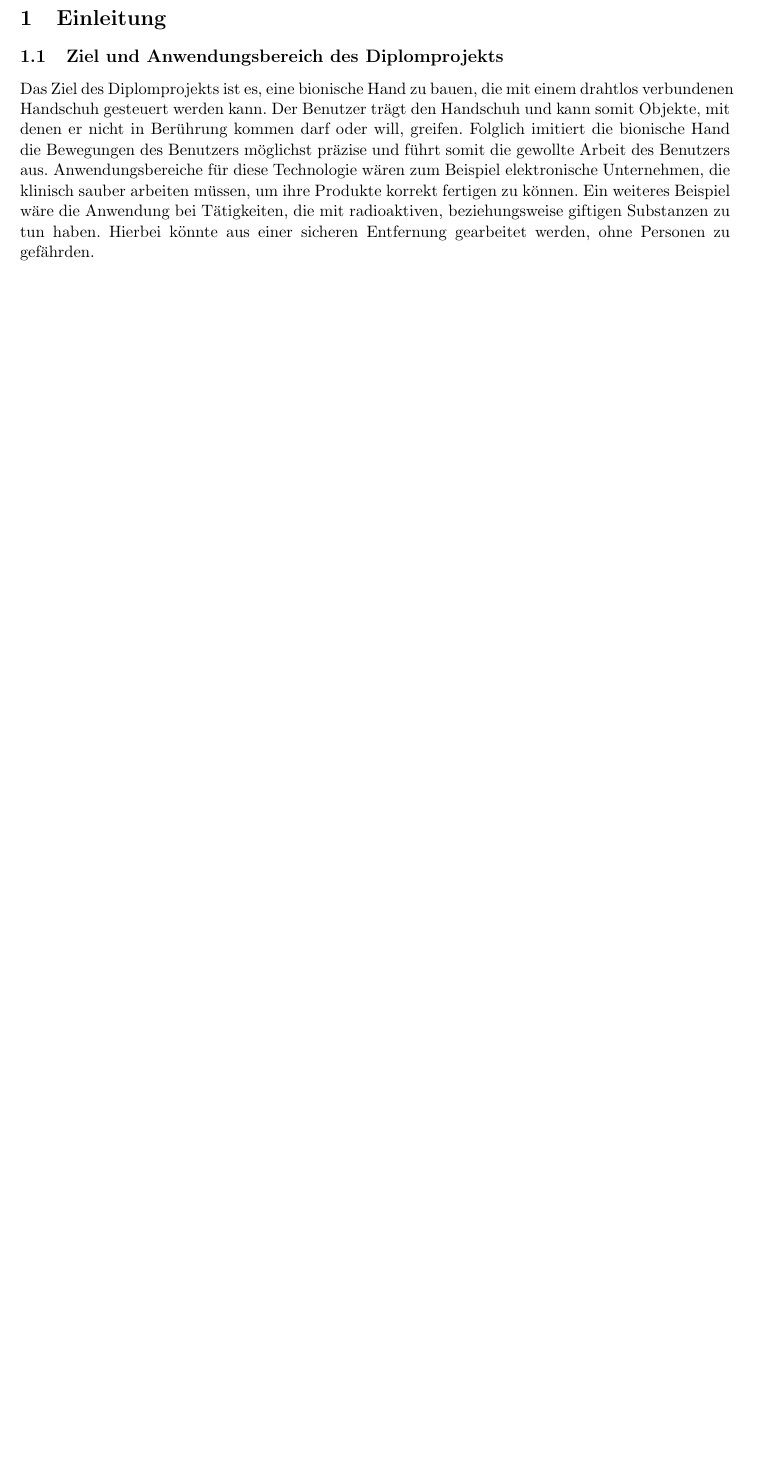
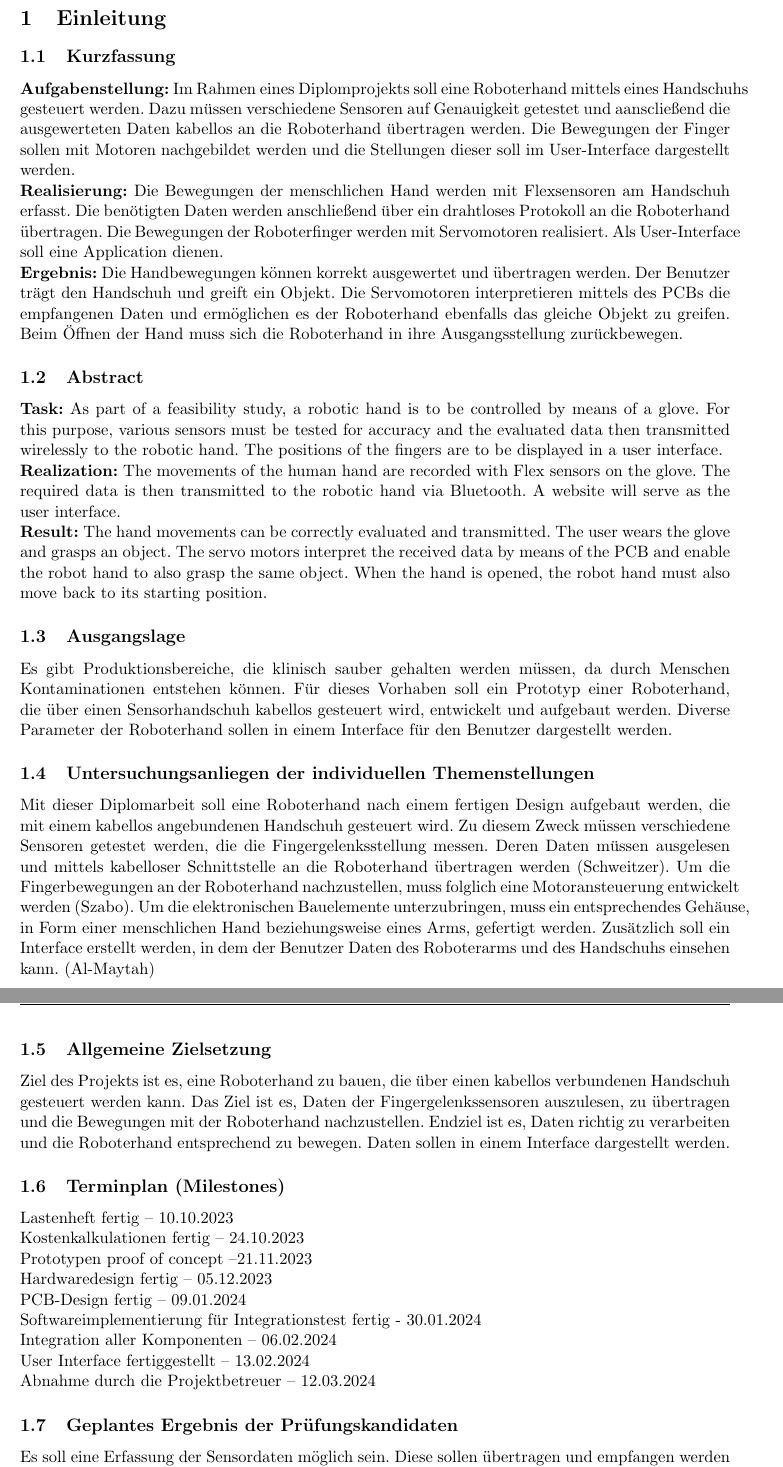
Before and after one commit to Laci04/LATEX_DOKU_DA, a LaTeX thesis (Diplomarbeit.tex): part of page 6 of 11 before the commit and two parts of pages 6 and 7 of 13 after it, the two joined at a grey line, cut so that both start at the same text, the shorter picture padded with empty space. Compiled offline with pdfLaTeX.

Commit message:
dokumentation fortgesetzt

```diff
--- a/Diplomarbeit.tex
+++ b/Diplomarbeit.tex
@@ -205,11 +205,74 @@ Wir danken allen, die uns im Rahmen dieses Projekts zur Seite standen.
 \pagebreak
 
 \section{Einleitung}
-\subsection{Ziel und Anwendungsbereich des Diplomprojekts}
-Das Ziel des Diplomprojekts ist es, eine bionische Hand zu bauen, die mit einem drahtlos verbundenen Handschuh
-gesteuert werden kann. Der Benutzer trägt den Handschuh und kann somit Objekte, mit denen er nicht in Berührung
-kommen darf oder will, greifen. Folglich imitiert die bionische Hand die Bewegungen des Benutzers möglichst präzise
-und führt somit die gewollte Arbeit des Benutzers aus. Anwendungsbereiche für diese Technologie wären zum Beispiel
-elektronische Unternehmen, die klinisch sauber arbeiten müssen, um ihre Produkte korrekt fertigen zu können. Ein
-weiteres Beispiel wäre die Anwendung bei Tätigkeiten, die mit radioaktiven, beziehungsweise giftigen Substanzen zu
-tun haben. Hierbei könnte aus einer sicheren Entfernung gearbeitet werden, ohne Personen zu gefährden.
+
+\subsection{Kurzfassung}
+\textbf{Aufgabenstellung:}
+Im Rahmen eines Diplomprojekts soll eine Roboterhand mittels eines Handschuhs gesteuert werden.
+Dazu müssen verschiedene Sensoren auf Genauigkeit getestet und aanscließend die ausgewerteten Daten kabellos an die
+Roboterhand übertragen werden. Die Bewegungen der Finger sollen mit Motoren nachgebildet werden und die Stellungen
+dieser soll im User-Interface dargestellt werden. \\
+\textbf{Realisierung:}
+Die Bewegungen der menschlichen Hand werden mit Flexsensoren am Handschuh erfasst. Die benötigten Daten werden
+anschließend über ein drahtloses Protokoll an die Roboterhand übertragen. Die Bewegungen der Roboterfinger werden mit
+Servomotoren realisiert. Als User-Interface soll eine Application dienen. \\
+\textbf{Ergebnis:}
+Die Handbewegungen können korrekt ausgewertet und übertragen werden. Der Benutzer trägt den Handschuh und greift
+ein Objekt. Die Servomotoren interpretieren mittels des PCBs die empfangenen Daten und ermöglichen es der Roboterhand
+ebenfalls das gleiche Objekt zu greifen. Beim Öffnen der Hand muss sich die Roboterhand in ihre Ausgangsstellung
+zurückbewegen.
+
+\subsection{Abstract}
+\textbf{Task:}
+As part of a feasibility study, a robotic hand is to be controlled by means of a glove. For
+this purpose, various sensors must be tested for accuracy and the evaluated data then
+transmitted wirelessly to the robotic hand. The positions of the fingers are to be displayed in a
+user interface. \\
+\textbf{Realization:}
+The movements of the human hand are recorded with Flex sensors on the glove.
+The required data is then transmitted to the robotic hand via Bluetooth. A website will serve as
+the user interface. \\
+\textbf{Result:}
+The hand movements can be correctly evaluated and transmitted. The user wears the
+glove and grasps an object. The servo motors interpret the received data by means of the PCB
+and enable the robot hand to also grasp the same object. When the hand is opened, the robot
+hand must also move back to its starting position.
+
+\subsection{Ausgangslage}
+Es gibt Produktionsbereiche, die klinisch sauber gehalten werden müssen, da durch Menschen Kontaminationen entstehen
+können. Für dieses Vorhaben soll ein Prototyp einer Roboterhand, die über einen Sensorhandschuh kabellos gesteuert wird,
+entwickelt und aufgebaut werden. Diverse Parameter der Roboterhand sollen in einem Interface für den Benutzer
+dargestellt werden.
+
+\subsection{Untersuchungsanliegen der individuellen Themenstellungen}
+Mit dieser Diplomarbeit soll eine Roboterhand nach einem fertigen Design aufgebaut werden,
+die mit einem kabellos angebundenen Handschuh gesteuert wird. Zu diesem Zweck müssen
+verschiedene Sensoren getestet werden, die die Fingergelenksstellung messen. Deren Daten
+müssen ausgelesen und mittels kabelloser Schnittstelle an die Roboterhand übertragen werden
+(Schweitzer). Um die Fingerbewegungen an der Roboterhand nachzustellen, muss folglich eine
+Motoransteuerung entwickelt werden (Szabo). Um die elektronischen Bauelemente
+unterzubringen, muss ein entsprechendes Gehäuse, in Form einer menschlichen Hand
+beziehungsweise eines Arms, gefertigt werden. Zusätzlich soll ein Interface erstellt werden, in
+dem der Benutzer Daten des Roboterarms und des Handschuhs einsehen kann. (Al-Maytah)
+
+\subsection{Allgemeine Zielsetzung}
+Ziel des Projekts ist es, eine Roboterhand zu bauen, die über einen kabellos verbundenen
+Handschuh gesteuert werden kann. Das Ziel ist es, Daten der Fingergelenkssensoren auszulesen,
+zu übertragen und die Bewegungen mit der Roboterhand nachzustellen. Endziel ist es, Daten
+richtig zu verarbeiten und die Roboterhand entsprechend zu bewegen. Daten sollen in einem
+Interface dargestellt werden.
+
+\subsection{Terminplan (Milestones)}
+Lastenheft fertig – 10.10.2023 \\
+Kostenkalkulationen fertig – 24.10.2023 \\
+Prototypen proof of concept –21.11.2023 \\
+Hardwaredesign fertig – 05.12.2023 \\
+PCB-Design fertig – 09.01.2024 \\
+Softwareimplementierung für Integrationstest fertig - 30.01.2024 \\
+Integration aller Komponenten – 06.02.2024 \\
+User Interface fertiggestellt – 13.02.2024 \\
+Abnahme durch die Projektbetreuer – 12.03.2024
+
+\subsection{Geplantes Ergebnis der Prüfungskandidaten}
+Es soll eine Erfassung der Sensordaten möglich sein. Diese sollen übertragen und empfangen
+werden können. Die Roboterhand soll die Finger nach der Vorgabe des Handschuhs bewegen
@@ -230,3 +308,5 @@ Amir Al-Maytah (3D-Druck, Mechanik, Userinterface-Programmierung)
+\subsubsection{Roboterhand}
+Folgende mechanische Anforderungen muss der Handschuh nach Abschluss des Projekts erfüllen:
 
 	\begin{itemize}
 		\item Die Roboterhand/der Roboterarm soll mittels 3D-Druck gefertigt werden.
```
Also changed, not shown: Diplomarbeit.pdf, Diplomarbeit.tex (115 more changed lines), 5 other files.
